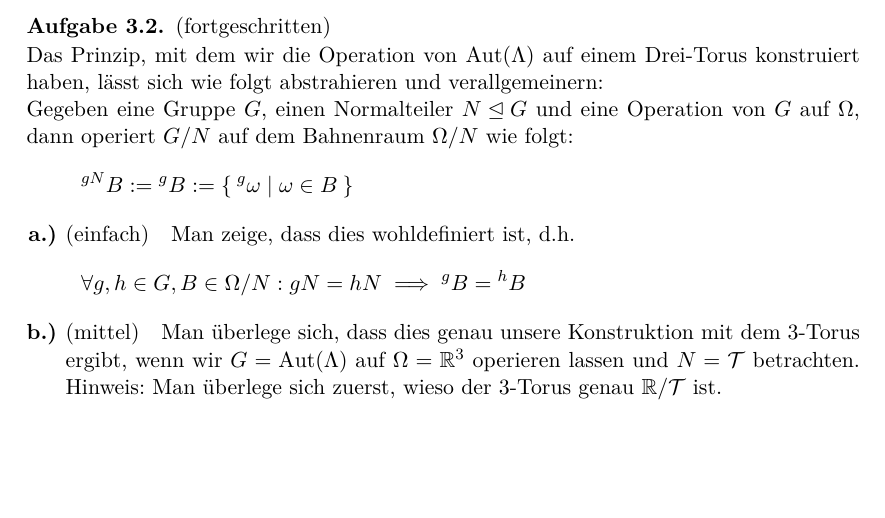
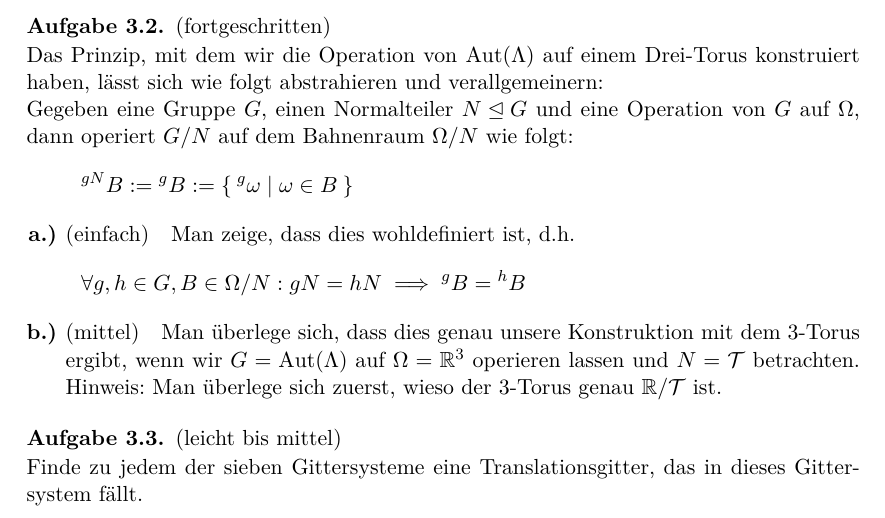
Before and after one commit to JHahnHRO/Kristallographie, a LaTeX document (ourScript/kristallographie_skript.tex, which reads ourScript/kristalle_uebungen.tex): part of page 44 of 44, cut so that both start at the same text, the shorter picture padded with empty space. Compiled offline with XeLaTeX; a missing font is replaced by an installed copy or a similar font; a LaTeX package or settings file that is missing is left out.

Commit message:
Neue Übungsaufgabe

```diff
--- a/ourScript/kristalle_uebungen.tex
+++ b/ourScript/kristalle_uebungen.tex
@@ -20,4 +20,8 @@ Man überlege sich, dass dies genau unsere Konstruktion mit dem 3-Torus ergibt,
 \end{subproblem}
 \end{problem}
 
+\begin{problem}[difficulty={leicht bis mittel}]
+Finde zu jedem der sieben Gittersysteme eine Translationsgitter, das in dieses Gittersystem fällt.
+\end{problem}
+
 \end{sheet}
```
